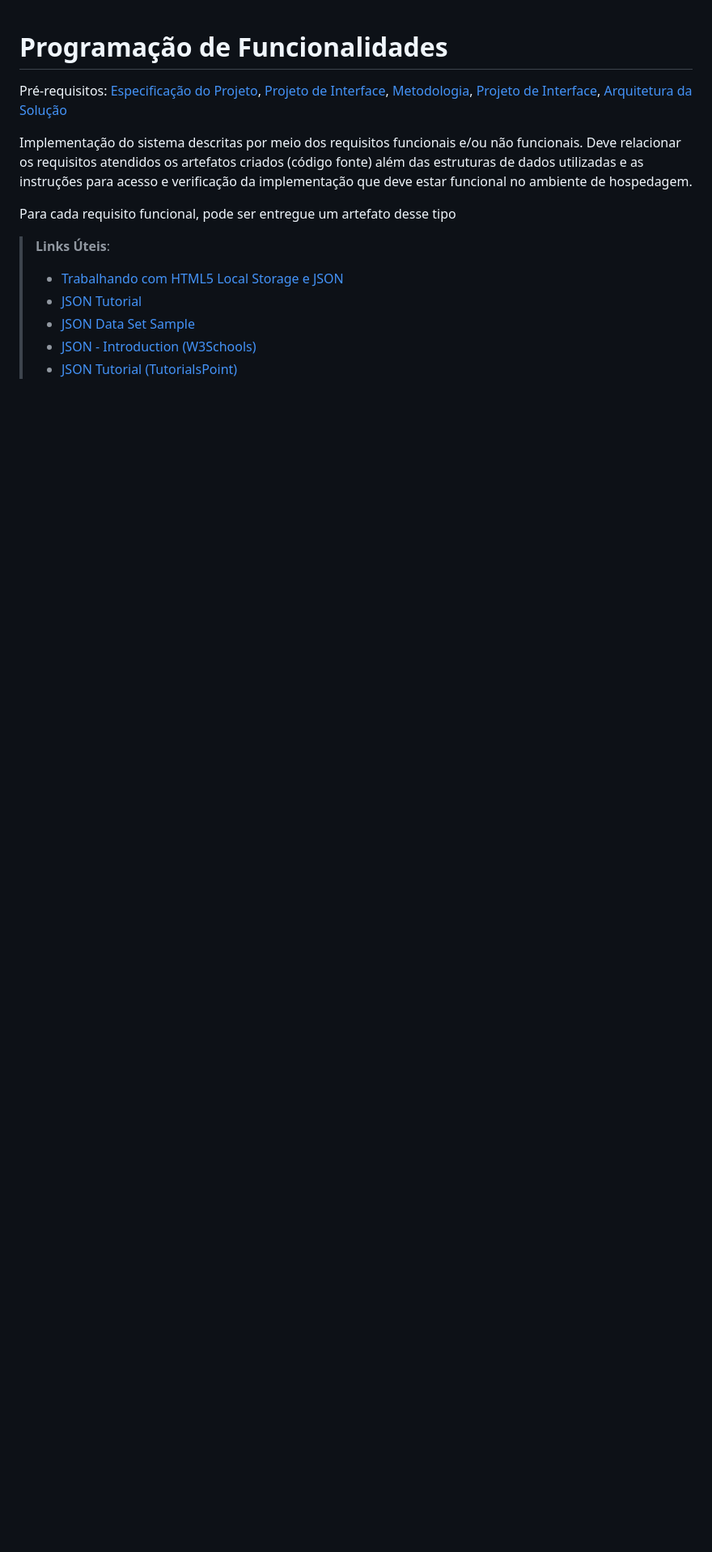
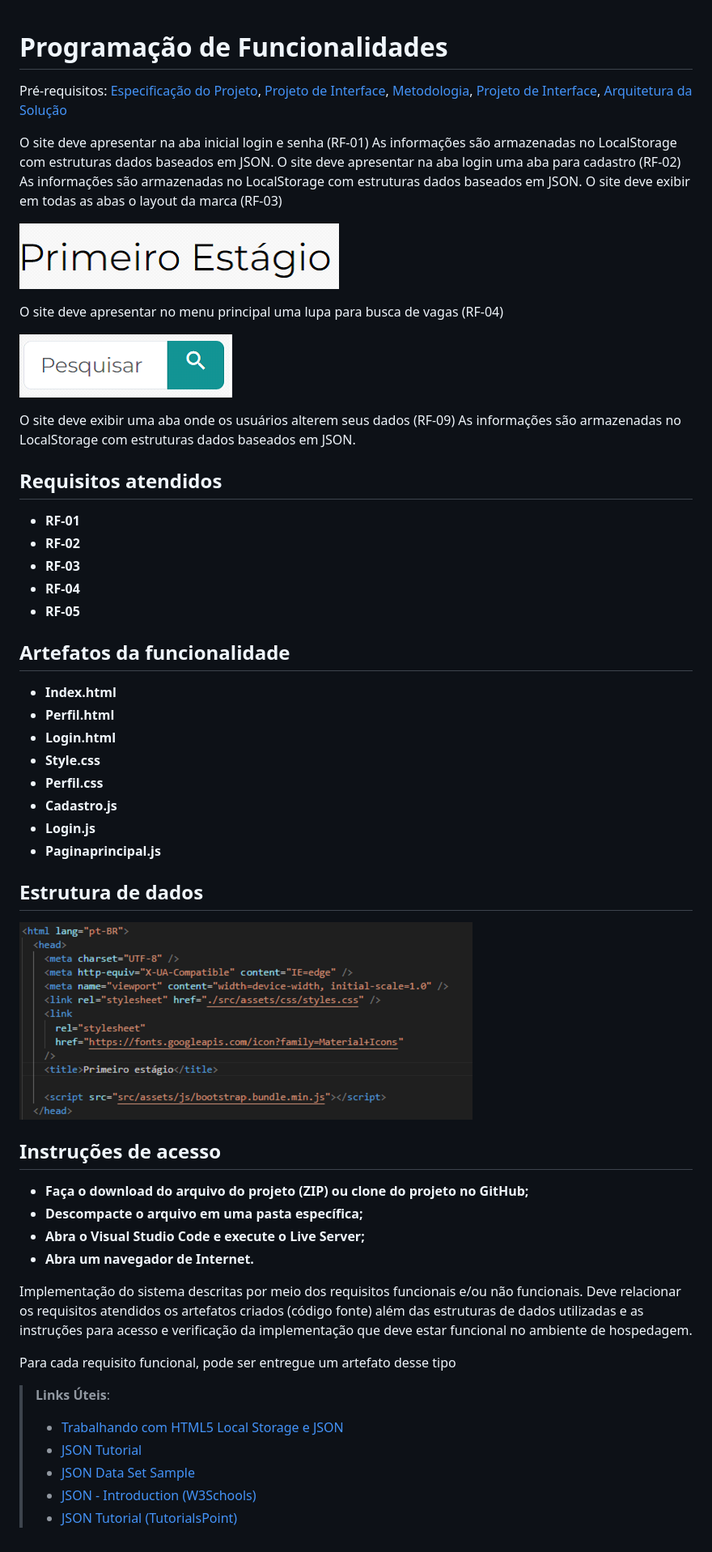
Before and after one commit to ICEI-PUC-Minas-PMV-ADS/pmv-ads-2023-1-e1-proj-web-t18-time3-plataforma-de-estagios, a Markdown page: docs/07-Programação de Funcionalidades.md, the part around the change. Shown: that part at 81% size. Drawn GitHub-style; pictures changed too: docs/img/EstruturaDados.png (added), docs/img/Logo.png (added), docs/img/Lupa.png (added); blank space fills up the shorter version.

Commit message:
update-Progr-funcionalidades

```diff
--- a/docs/07-Programação de Funcionalidades.md
+++ b/docs/07-Programação de Funcionalidades.md
@@ -1,6 +1,51 @@
 # Programação de Funcionalidades
 
 <span style="color:red">Pré-requisitos: <a href="2-Especificação do Projeto.md"> Especificação do Projeto</a></span>, <a href="3-Projeto de Interface.md"> Projeto de Interface</a>, <a href="4-Metodologia.md"> Metodologia</a>, <a href="3-Projeto de Interface.md"> Projeto de Interface</a>, <a href="5-Arquitetura da Solução.md"> Arquitetura da Solução</a>
+
+O site deve apresentar na aba inicial login e senha (RF-01)
+As informações são armazenadas no LocalStorage com estruturas dados baseados em JSON.
+O site deve apresentar na aba login uma aba para cadastro (RF-02)
+As informações são armazenadas no LocalStorage com estruturas dados baseados em JSON.
+O site deve exibir em todas as abas o layout da marca (RF-03)
+
+![Funcionalidades](img/Logo.png)
+
+O site deve apresentar no menu principal uma lupa para busca de vagas (RF-04)
+
+![Funcionalidades](img/Lupa.png)
+
+O site deve exibir uma aba onde os usuários alterem seus dados (RF-09)
+As informações são armazenadas no LocalStorage com estruturas dados baseados em JSON.
+
+## Requisitos atendidos
+
+- **RF-01**
+- **RF-02**
+- **RF-03**
+- **RF-04**
+- **RF-05**
+
+## Artefatos da funcionalidade
+
+- **Index.html**
+- **Perfil.html**
+- **Login.html**
+- **Style.css**
+- **Perfil.css**
+- **Cadastro.js**
+- **Login.js**
+- **Paginaprincipal.js**
+
+## Estrutura de dados
+
+![Funcionalidades](img/EstruturaDados.png)
+
+## Instruções de acesso
+
+- **Faça o download do arquivo do projeto (ZIP) ou clone do projeto no GitHub;**
+- **Descompacte o arquivo em uma pasta específica;**
+- **Abra o Visual Studio Code e execute o Live Server;**
+- **Abra um navegador de Internet.**
 
 Implementação do sistema descritas por meio dos requisitos funcionais e/ou não funcionais. Deve relacionar os requisitos atendidos os artefatos criados (código fonte) além das estruturas de dados utilizadas e as instruções para acesso e verificação da implementação que deve estar funcional no ambiente de hospedagem.
 
```
